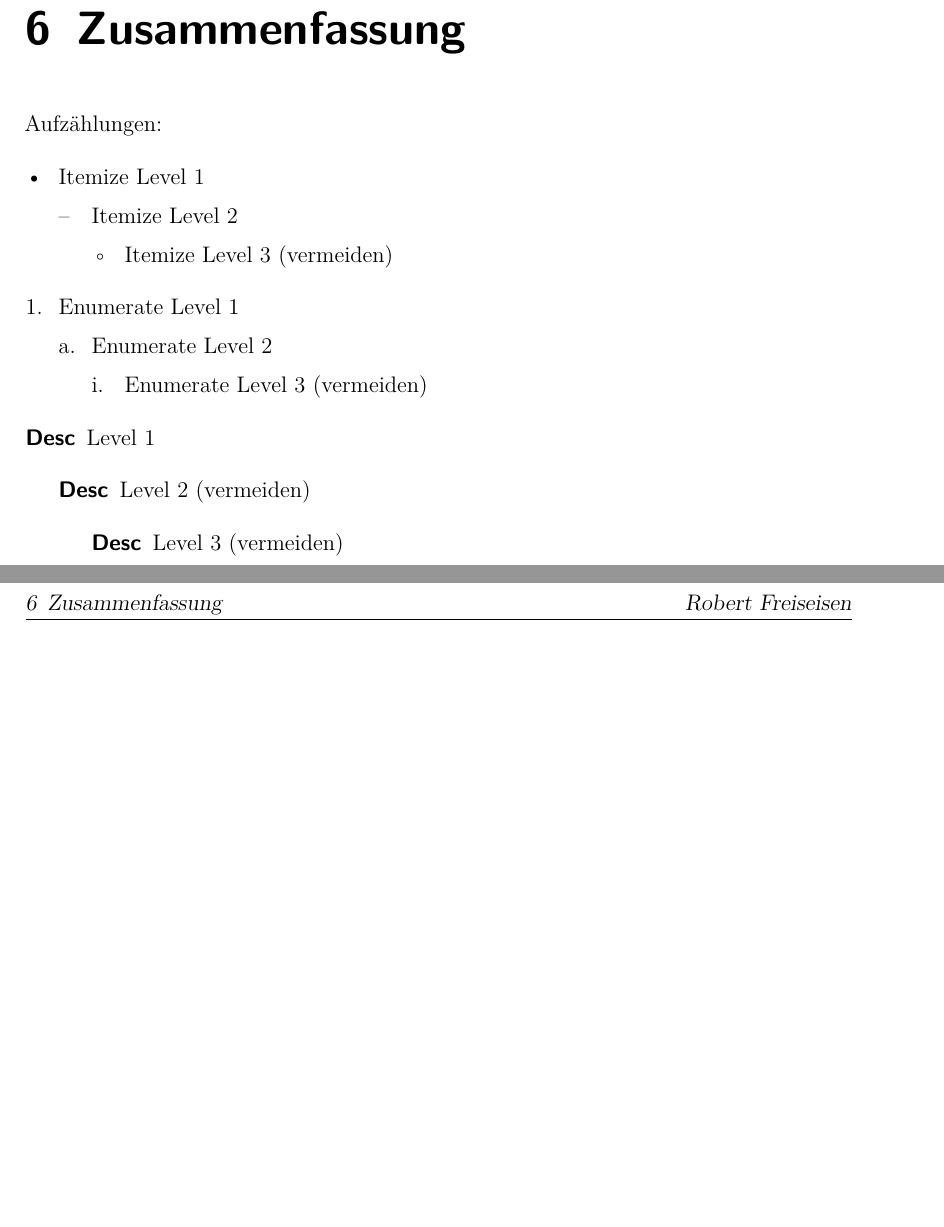
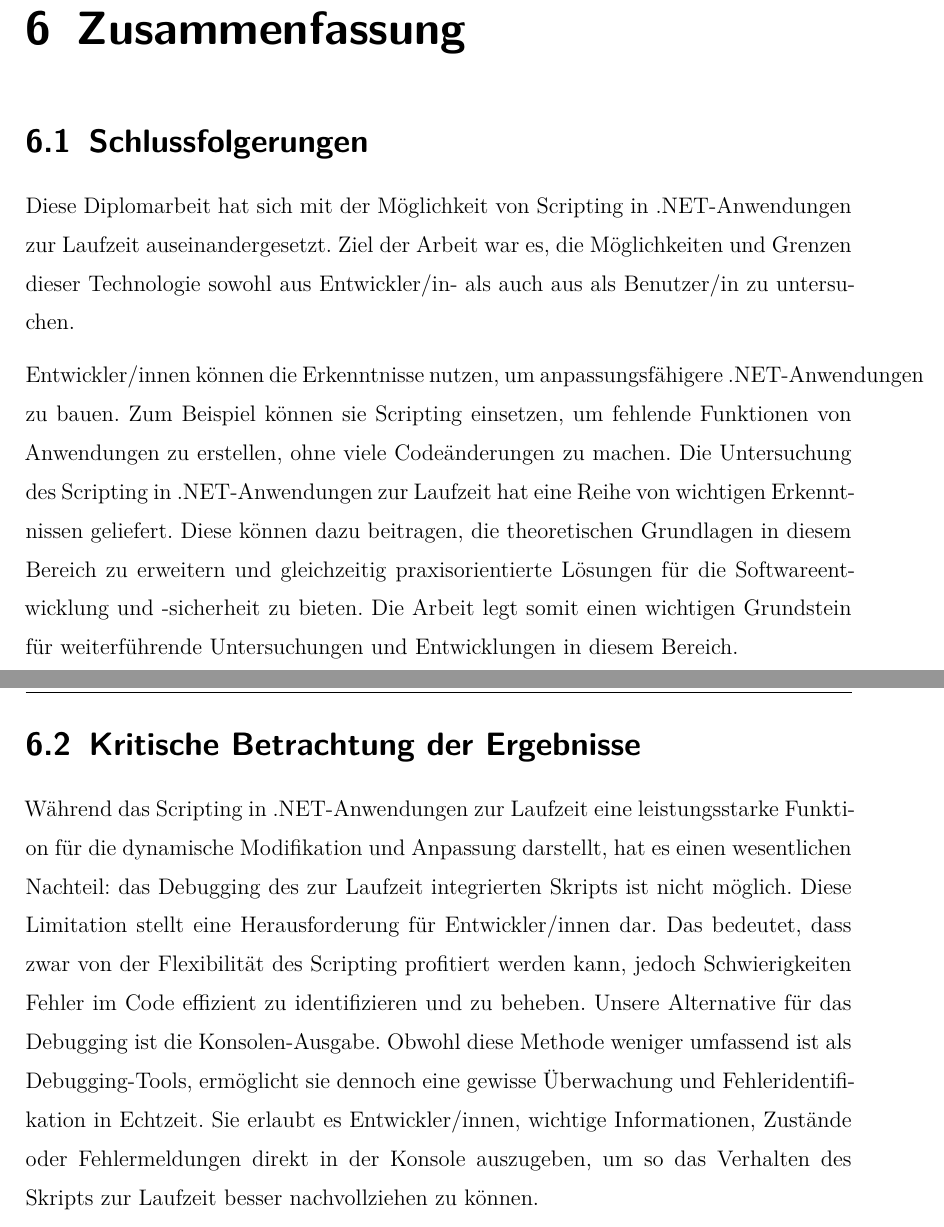
Before and after one commit to robertFreiseisen/DynamicScriptingLatex, a LaTeX thesis (latex_htl_da_dynamicScripting/thesis.tex, which reads latex_htl_da_dynamicScripting/sections/summary.tex): two parts of pages 52 and 53 of 58 before the commit and two parts of pages 54 and 55 of 62 after it, joined at a grey line, cut so that both start at the same text, the shorter picture padded with empty space. Compiled offline with XeLaTeX.

Commit message:
zusammenfassung

```diff
--- a/latex_htl_da_dynamicScripting/sections/summary.tex
+++ b/latex_htl_da_dynamicScripting/sections/summary.tex
@@ -1,31 +1,33 @@
-Aufzählungen:
+\section{Schlussfolgerungen}
+\setauthor{Philipp Füreder}
 
-\begin{compactitem}
-    \item Itemize Level 1
-    \begin{compactitem}
-        \item Itemize Level 2
-        \begin{compactitem}
-            \item Itemize Level 3 (vermeiden)
-        \end{compactitem}
-    \end{compactitem}
-\end{compactitem}
+Diese Diplomarbeit hat sich mit der Möglichkeit von Scripting in .NET-Anwendungen zur
+Laufzeit auseinandergesetzt. Ziel der Arbeit war es, die Möglichkeiten und Grenzen dieser
+Technologie sowohl aus Entwickler/in- als auch aus als Benutzer/in zu untersuchen.
 
-\begin{compactenum}
-    \item Enumerate Level 1
-    \begin{compactenum}
-        \item Enumerate Level 2
-        \begin{compactenum}
-            \item Enumerate Level 3 (vermeiden)
-        \end{compactenum}
-    \end{compactenum}
-\end{compactenum}
+Entwickler/innen können die Erkenntnisse nutzen, um anpassungsfähigere .NET-Anwendungen zu bauen.
+Zum Beispiel können sie Scripting einsetzen, um fehlende Funktionen von Anwendungen zu erstellen,
+ohne viele Codeänderungen zu machen. Die Untersuchung des Scripting in .NET-Anwendungen zur
+Laufzeit hat eine Reihe von wichtigen Erkenntnissen geliefert.
+Diese können dazu beitragen, die theoretischen Grundlagen in diesem Bereich zu erweitern
+und gleichzeitig praxisorientierte Lösungen für die Softwareentwicklung und -sicherheit zu bieten.
+Die Arbeit legt somit einen wichtigen Grundstein für weiterführende
+Untersuchungen und Entwicklungen in diesem Bereich.
 
-\begin{compactdesc}
-    \item[Desc] Level 1
-    \begin{compactdesc}
-        \item[Desc] Level 2 (vermeiden)
-        \begin{compactdesc}
-            \item[Desc] Level 3 (vermeiden)
-        \end{compactdesc}
-    \end{compactdesc}
-\end{compactdesc}
+
+\newpage
+\section{Kritische Betrachtung der Ergebnisse}
+\setauthor{Philipp Füreder}
+
+Während das Scripting in .NET-Anwendungen zur Laufzeit eine leistungsstarke Funktion für die
+dynamische Modifikation und Anpassung darstellt, hat es einen wesentlichen Nachteil:
+das Debugging des zur Laufzeit integrierten Skripts ist nicht möglich. Diese Limitation
+stellt eine Herausforderung für Entwickler/innen dar. Das bedeutet, dass zwar von der Flexibilität
+des Scripting profitiert werden kann, jedoch Schwierigkeiten Fehler im Code effizient zu
+identifizieren und zu beheben. Unsere Alternative für das Debugging ist die Konsolen-Ausgabe.
+Obwohl diese Methode weniger umfassend ist als Debugging-Tools, ermöglicht sie dennoch eine
+gewisse Überwachung und Fehleridentifikation in Echtzeit. Sie erlaubt es Entwickler/innen,
+wichtige Informationen, Zustände oder Fehlermeldungen direkt in der Konsole auszugeben,
+um so das Verhalten des Skripts zur Laufzeit besser nachvollziehen zu können.
+
+\newpage
```
Also changed, not shown: latex_htl_da_dynamicScripting/sections/introduction.tex (+6 -3 lines), latex_htl_da_dynamicScripting/thesis.pdf, latex_htl_da_dynamicScripting/sections/summary.tex (27 more changed lines), 1 other file.
